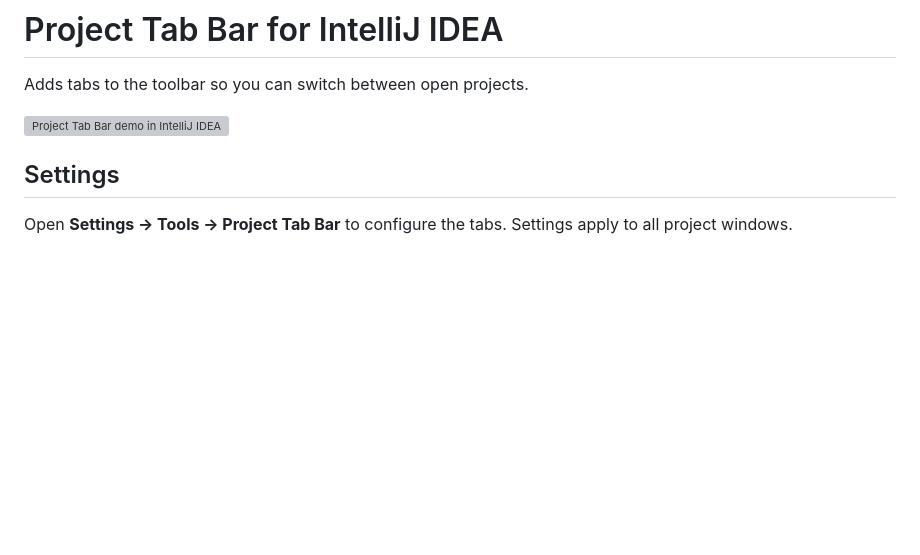
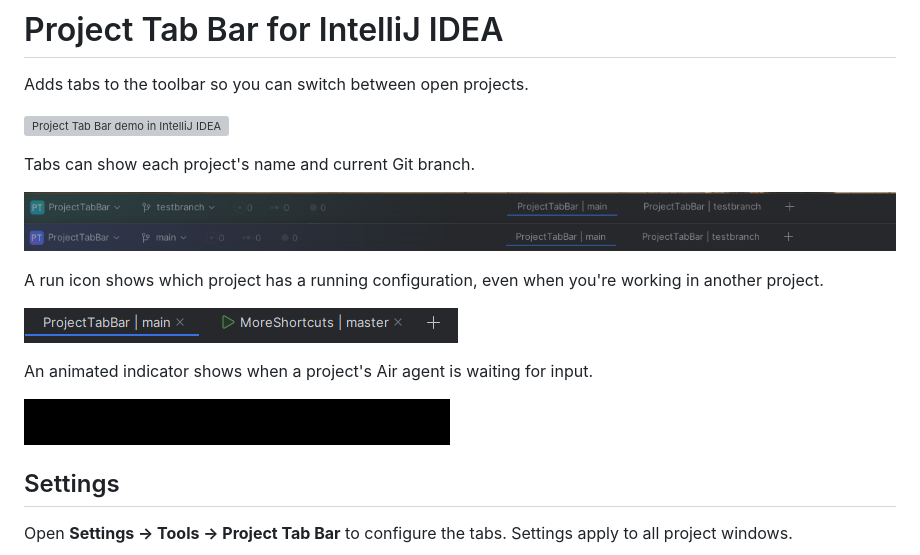
Before and after one commit to AskMeAgain/IntellijWindowTabs, a Markdown page: README.MD, the part around the change. GitHub-like rendering; pictures changed too: ai-waiting-animation.gif (added), run-configuration-running-in-different-tab.png (added); blank space fills up the shorter version; grey boxes are pictures that could not be loaded.

```diff
--- a/README.MD
+++ b/README.MD
@@ -3,6 +3,18 @@
 Adds tabs to the toolbar so you can switch between open projects.
 
 ![Project Tab Bar demo in IntelliJ IDEA](./project-tab-bar-demo.gif)
+
+Tabs can show each project's name and current Git branch.
+
+![Project tabs with branch labels](./example.png)
+
+A run icon shows which project has a running configuration, even when you're working in another project.
+
+![Run configuration active in another project tab](./run-configuration-running-in-different-tab.png)
+
+An animated indicator shows when a project's Air agent is waiting for input.
+
+![Air agent waiting indicator in a project tab](./ai-waiting-animation.gif)
 
 ## Settings
 
```
Also changed, not shown: 1 other file.
